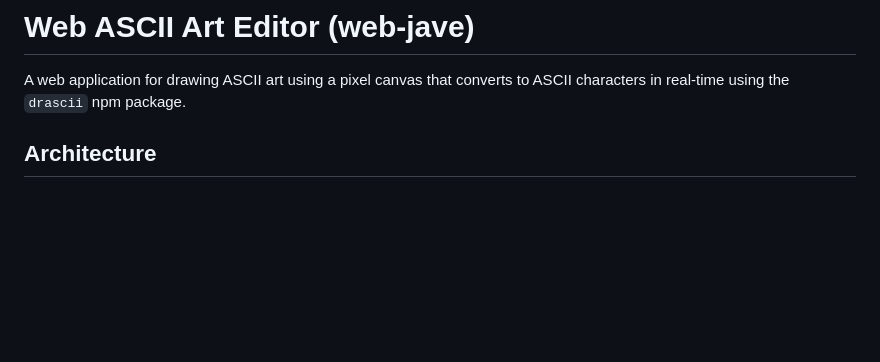
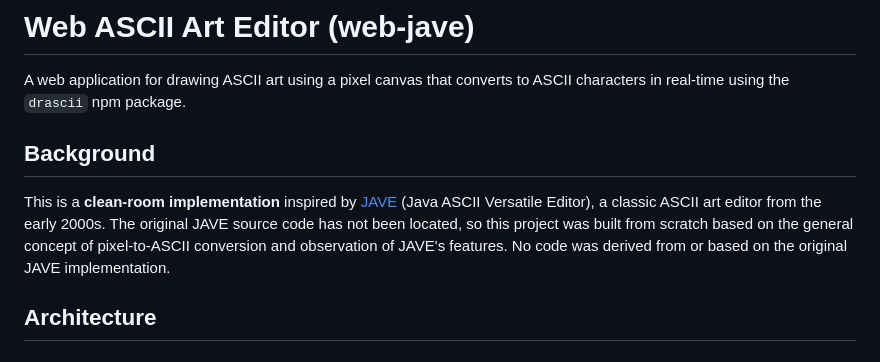
Before and after one commit to NimaiMalle/web-jave, a Markdown page: CLAUDE.md, the part around the change. Drawn GitHub-style; blank space fills up the shorter version.

Commit message:
Add clean-room implementation disclaimer
Clarify that this project is inspired by JAVE but is a completely
independent implementation. The original JAVE source code has not
been located, so no code was derived from or based on it.

🤖 Generated with [Claude Code](https://claude.com/claude-code)

Co-Authored-By: Claude Opus 4.5 <noreply@anthropic.com>

```diff
--- a/CLAUDE.md
+++ b/CLAUDE.md
@@ -1,6 +1,10 @@
 # Web ASCII Art Editor (web-jave)
 
 A web application for drawing ASCII art using a pixel canvas that converts to ASCII characters in real-time using the `drascii` npm package.
+
+## Background
+
+This is a **clean-room implementation** inspired by [JAVE](http://www.jave.de/) (Java ASCII Versatile Editor), a classic ASCII art editor from the early 2000s. The original JAVE source code has not been located, so this project was built from scratch based on the general concept of pixel-to-ASCII conversion and observation of JAVE's features. No code was derived from or based on the original JAVE implementation.
 
 ## Architecture
 
```
